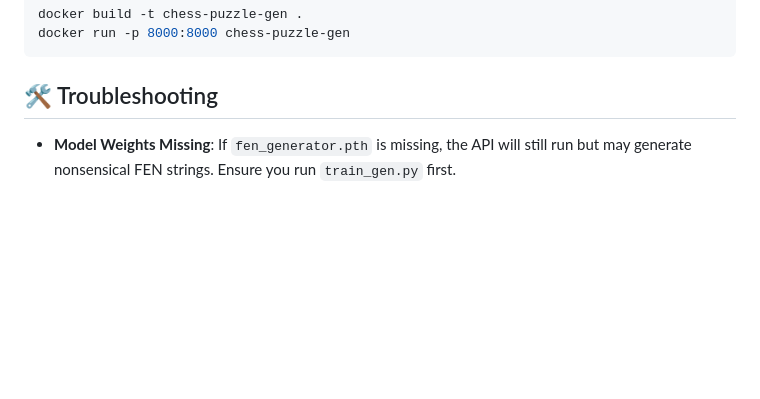
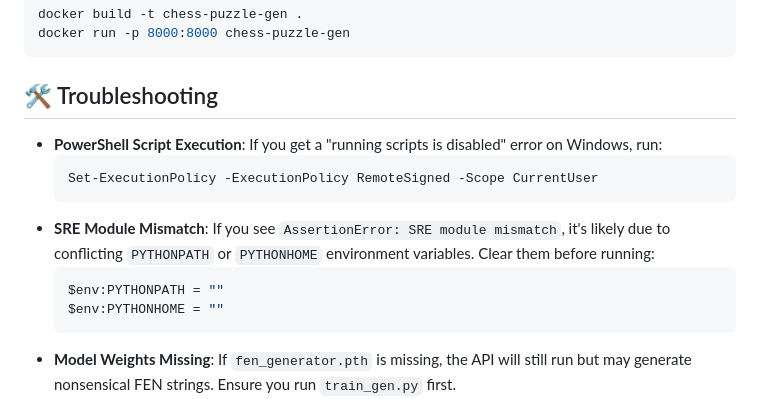
Before and after one commit to PunithaYaku/Chess-Puzzel-Gen, a Markdown page: README.md, the part around the change. Rendered like a GitHub page; blank space fills up the shorter version.

Commit message:
docs: add troubleshooting steps for windows environment issues

````diff
--- a/README.md
+++ b/README.md
@@ -63,6 +63,15 @@ docker run -p 8000:8000 chess-puzzle-gen
 
 ## 🛠️ Troubleshooting
 
+- **PowerShell Script Execution**: If you get a "running scripts is disabled" error on Windows, run:
+  ```powershell
+  Set-ExecutionPolicy -ExecutionPolicy RemoteSigned -Scope CurrentUser
+  ```
+- **SRE Module Mismatch**: If you see `AssertionError: SRE module mismatch`, it's likely due to conflicting `PYTHONPATH` or `PYTHONHOME` environment variables. Clear them before running:
+  ```powershell
+  $env:PYTHONPATH = ""
+  $env:PYTHONHOME = ""
+  ```
 - **Model Weights Missing**: If `fen_generator.pth` is missing, the API will still run but may generate nonsensical FEN strings. Ensure you run `train_gen.py` first.
 - **Port Conflicts**: Ensure port 8000 is not being used by another application.
 - **Memory Issues**: The model runs on CPU by default. If you encounter crashes, ensure your system has at least 4GB of free RAM.
````
